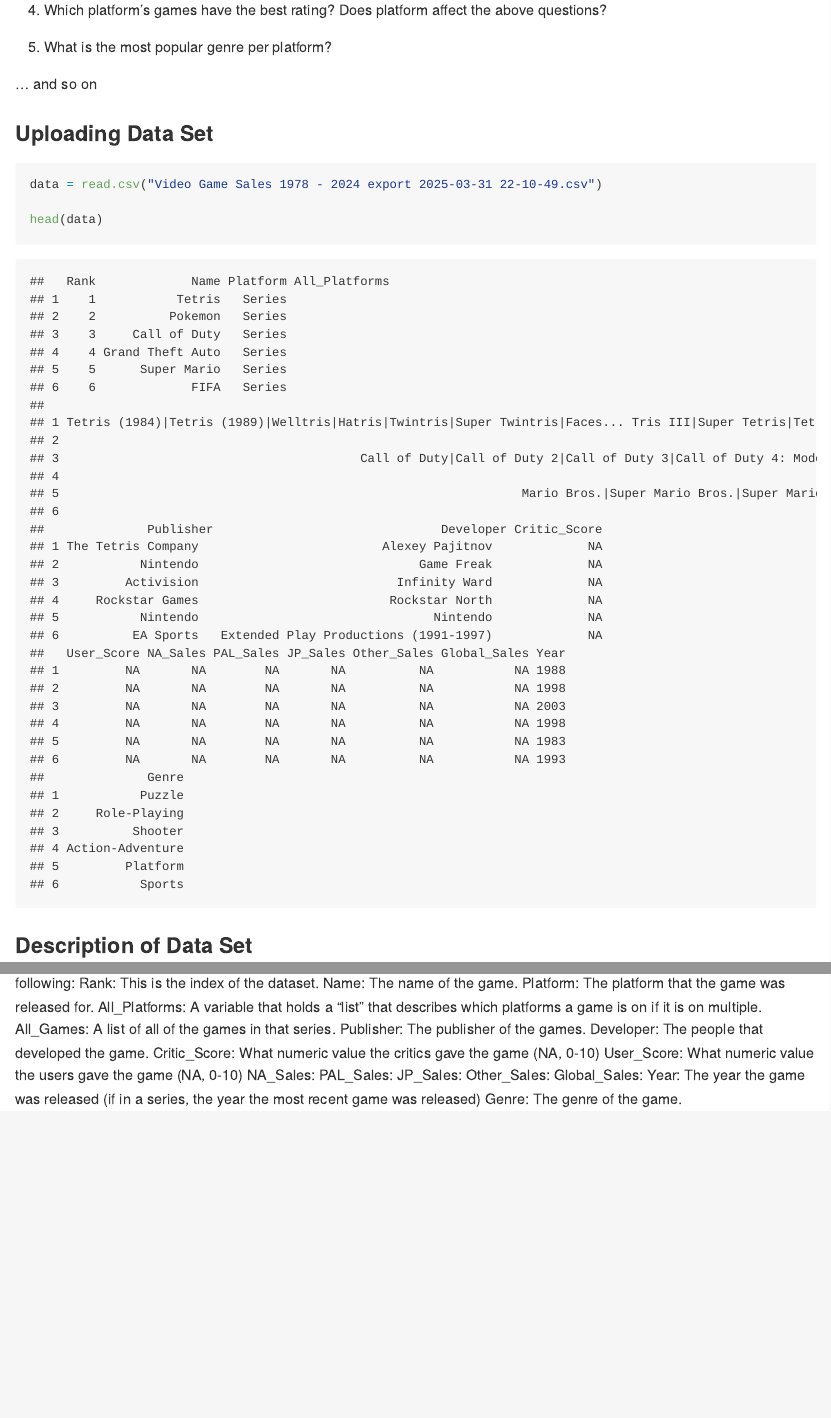
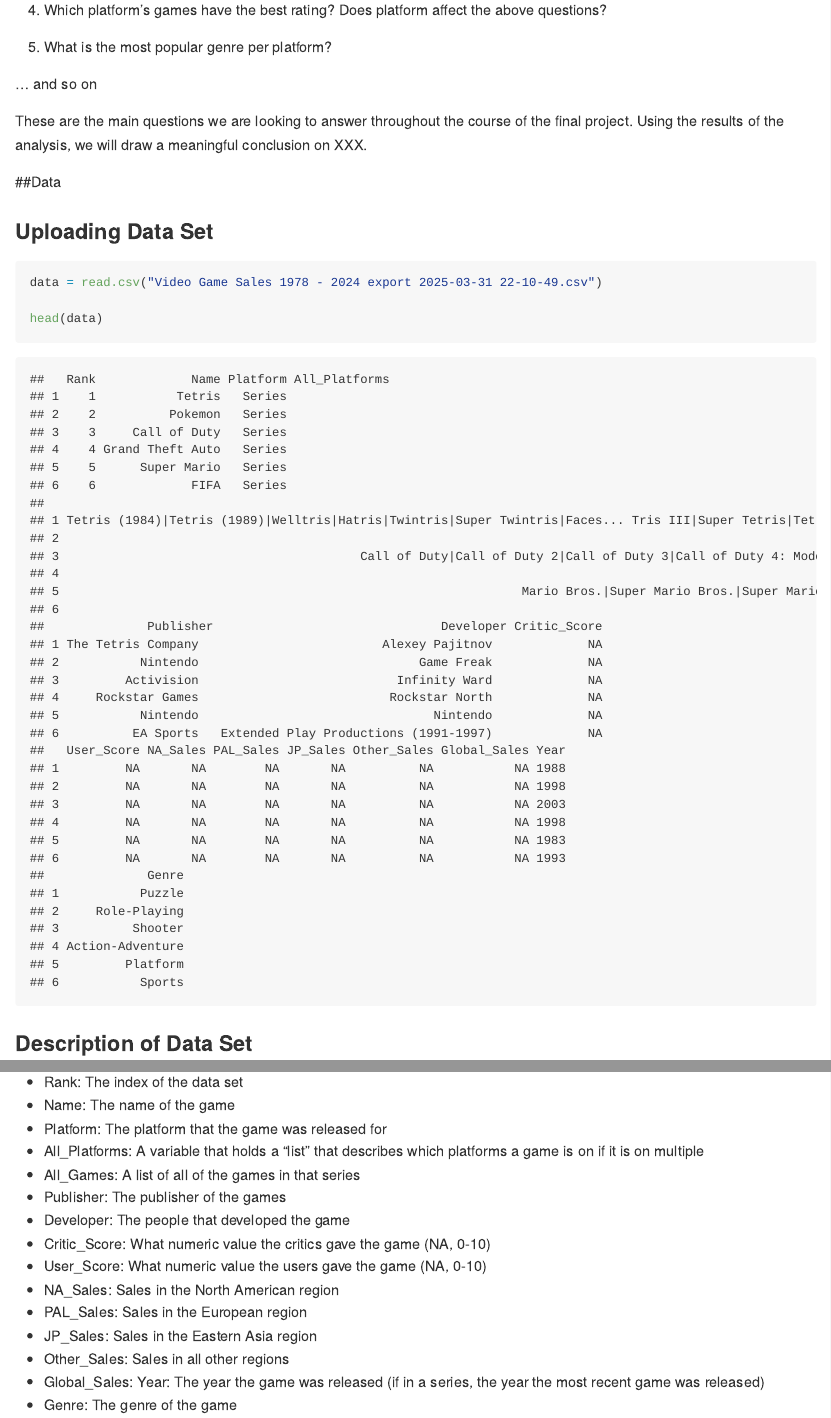
Before and after one commit to AnalynSeeman/DataScience202_FinalProject, an R Markdown document (README.Rmd): the page in a window 1100 px wide, from 420 px down, and a second part further down, joined at a grey line. The pictures show the output file README.md that the author committed with the source, drawn offline in the style of GitHub.

Commit message:
Variable defs

````diff
--- a/README.Rmd
+++ b/README.Rmd
@@ -32,6 +32,12 @@ Intro goes here -- State the goal of the project
 
 ... and so on
 
+These are the main questions we are looking to answer throughout the
+course of the final project. Using the results of the analysis, we will
+draw a meaningful conclusion on XXX.
+
+##Data
+
 ### Uploading Data Set
 
 ```{r}
@@ -52,14 +57,3 @@ str(data)
 ```
 
 This data set compiles data from video game sales from 1978 to 2024.
-There are 16 columns in this dataset. They are the following: Rank: This
-is the index of the dataset. Name: The name of the game. Platform: The
-platform that the game was released for. All_Platforms: A variable that
-holds a "list" that describes which platforms a game is on if it is on
-multiple. All_Games: A list of all of the games in that series.
-Publisher: The publisher of the games. Developer: The people that
-developed the game. Critic_Score: What numeric value the critics gave
-the game (NA, 0-10) User_Score: What numeric value the users gave the
-game (NA, 0-10) NA_Sales: PAL_Sales: JP_Sales: Other_Sales:
-Global_Sales: Year: The year the game was released (if in a series, the
-year the most recent game was released) Genre: The genre of the game.
@@ -66,3 +65,21 @@ year the most recent game was released) Genre: The genre of the game.
+-   Rank: The index of the data set
+-   Name: The name of the game
+-   Platform: The platform that the game was released for
+-   All_Platforms: A variable that holds a "list" that describes which
+    platforms a game is on if it is on multiple
+-   All_Games: A list of all of the games in that series
+-   Publisher: The publisher of the games
+-   Developer: The people that developed the game
+-   Critic_Score: What numeric value the critics gave the game (NA,
+    0-10)
+-   User_Score: What numeric value the users gave the game (NA, 0-10)
+-   NA_Sales: Sales in the North American region
+-   PAL_Sales: Sales in the European region
+-   JP_Sales: Sales in the Eastern Asia region
+-   Other_Sales: Sales in all other regions
+-   Global_Sales: Year: The year the game was released (if in a series,
+    the year the most recent game was released)
+-   Genre: The genre of the game
 
 ### Cleaning of Data Set
 
````
Also changed, not shown: README.md, README.Rmd (14 more changed lines).
